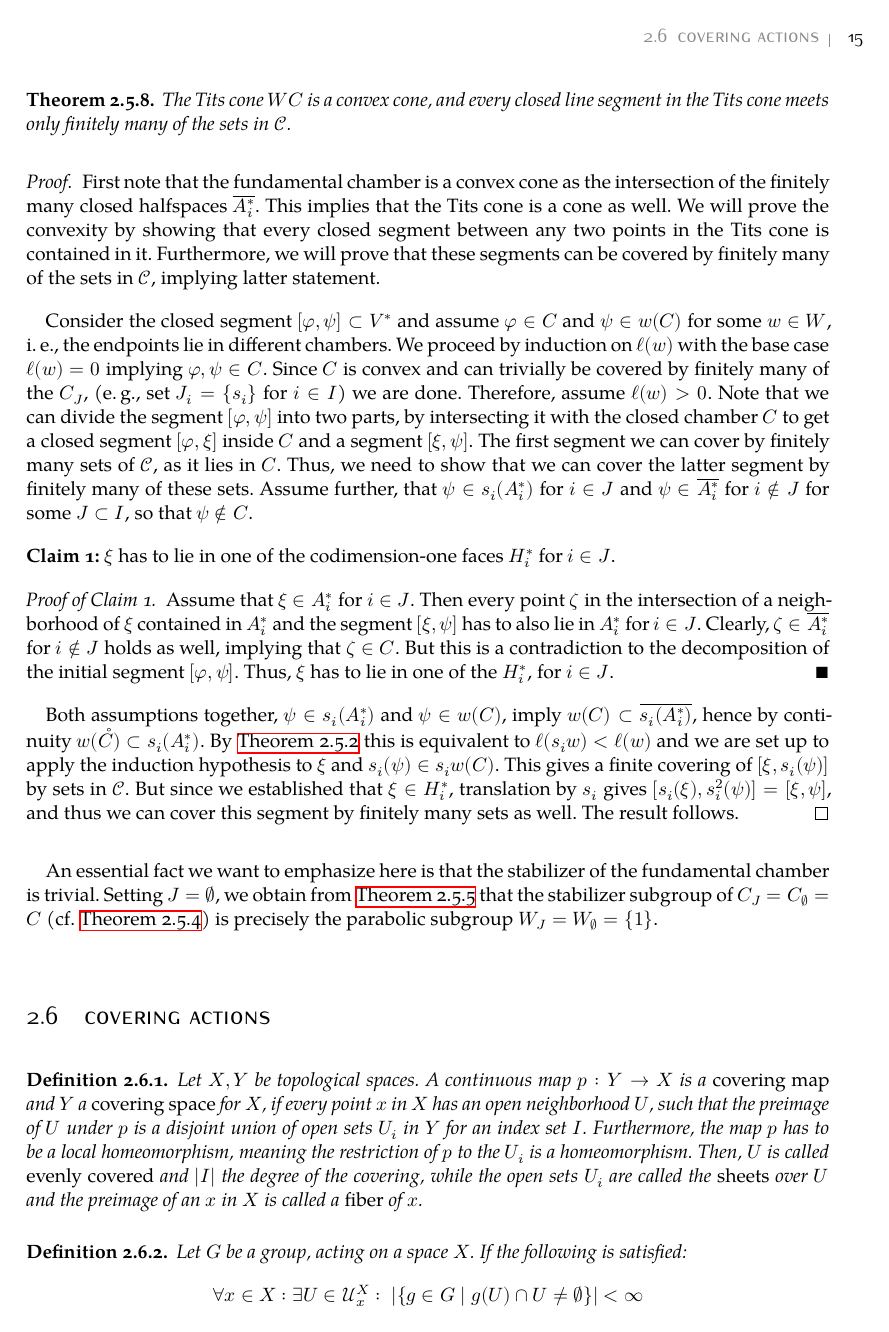
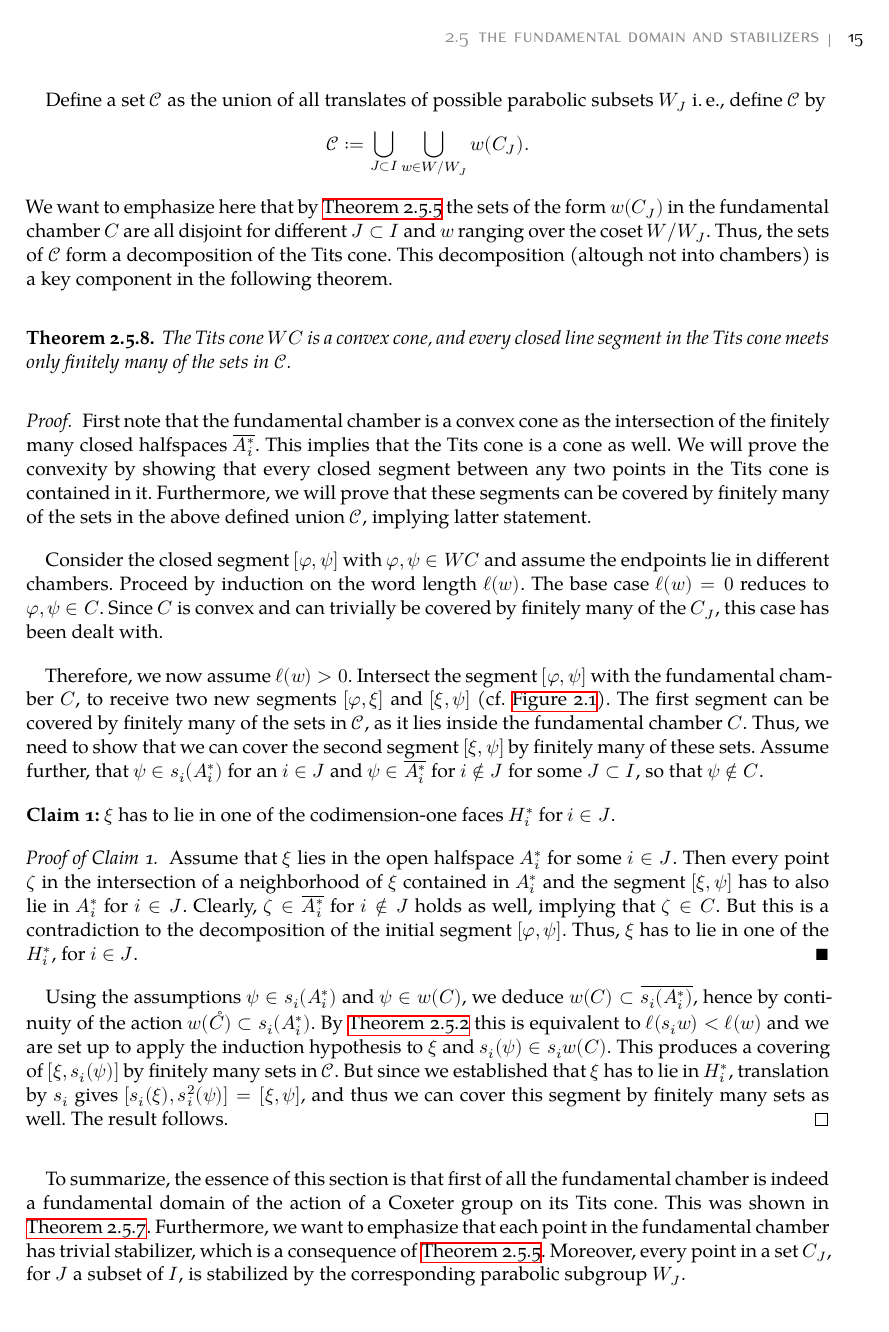
Before and after one commit to niclasrst/Bachelorarbeit, a LaTeX thesis (BA.tex, which reads Chapters/Chapter02.tex): page 19 of 23. Compiled offline with XeLaTeX; a missing font is replaced by an installed copy or a similar font.

Commit message:
add content and image

```diff
--- a/Chapters/Chapter02.tex
+++ b/Chapters/Chapter02.tex
@@ -530,3 +549,9 @@ Thus, it suffices to proof that each \(W\)-orbit meets \(C\) in at most one poin
     Thus, every \(W\)-orbit of a point \(\varphi\in C\) meets the fundamental chamber \(C\) at most in \(\varphi\), proving the theorem.
 \end{proof}
 
+Define a set \(\mathcal{C}\) as the union of all translates of possible parabolic subsets \(W_J\) \ie, define \(\mathcal{C}\) by
+\[\mathcal{C} := \bigcup_{J \subset I} \bigcup_{w \in W/W_J} w(C_J).\]
+We want to emphasize here that by \Cref{thm:stabilizer} the sets of the form \(w(C_J)\) in the fundamental chamber \(C\) are all disjoint for different \(J \subset I\) and \(w\) ranging over the coset \(W/W_J\).
+% Note that \Cref{thm:stabilizer} implies that this set forms a partition of the Tits cone as it shows that the sets of the form \(w(C_J)\) in \(\mathcal{C}\) are all disjoint for \(w\) in the coset \(W/W_J\) and \(J\) a subset of \(I\).
+Thus, the sets of \(\mathcal{C}\) form a decomposition of the Tits cone.
+This decomposition (altough not into chambers) is a key component in the following theorem.
@@ -541,29 +563,31 @@ Note that \Cref{thm:stabilizer} implies that this set forms a partition of the T
     First note that the fundamental chamber is a convex cone as the intersection of the finitely many closed halfspaces \(\overline{A_i^*}\).
     This implies that the Tits cone is a cone as well.
     We will prove the convexity by showing that every closed segment between any two points in the Tits cone is contained in it.
-    Furthermore, we will prove that these segments can be covered by finitely many of the sets in \(\mathcal{C}\), implying latter statement.
+    Furthermore, we will prove that these segments can be covered by finitely many of the sets in the above defined union \(\mathcal{C}\), implying latter statement.
 
-    Consider the closed segment \([\varphi, \psi]\subset V^*\) and assume \(\varphi\in C\) and \(\psi\in w(C)\) for some \(w\in W\), \ie, the endpoints lie in different chambers.
-    We proceed by induction on \(\ell(w)\) with the base case \(\ell(w) = 0\) implying \(\varphi,\psi\in C\).
-    Since \(C\) is convex and can trivially be covered by finitely many of the \(C_J\), (\eg, set \(J_i = \{s_i\}\) for \(i\in I\)) we are done. % TODO: this eg is wrong
-    Therefore, assume \(\ell(w) > 0\).
-    Note that we can divide the segment \([\varphi, \psi]\) into two parts, by intersecting it with the closed chamber \(C\) to get a closed segment \([\varphi, \xi]\) inside \(C\) and a segment \([\xi, \psi]\).
-    The first segment we can cover by finitely many sets of \(\mathcal{C}\), as it lies in \(C\).
-    Thus, we need to show that we can cover the latter segment by finitely many of these sets.
-    Assume further, that \(\psi\in s_i(A_i^*)\) for \(i\in J\) and \(\psi\in\overline{A_i^*}\) for \(i\notin J\) for some \(J\subset I\), so that \(\psi\notin C\).
+    Consider the closed segment \([\varphi, \psi]\) with \(\varphi, \psi \in WC\) and assume the endpoints lie in different chambers. % \(\varphi\in C\) and \(\psi\in w(C)\) for some \(w\in W\), i.e. the endpoints lie in different chambers.
+    Proceed by induction on the word length \(\ell(w)\). %with the base case \(\ell(w) = 0\) implying \(\varphi,\psi\in C\).
+    The base case \(\ell(w) = 0\) reduces to \(\varphi, \psi \in C\).
+    Since \(C\) is convex and can trivially be covered by finitely many of the \(C_J\), this case has been dealt with. %(\eg, set \(J_i = \{s_i\}\) for \(i\in I\)) we are done. % [x]: One could choose J = \emptyset
+
+    Therefore, we now assume \(\ell(w) > 0\).
+    Intersect the segment \([\varphi, \psi]\) with the fundamental chamber \(C\), to receive two new segments \([\varphi, \xi]\) and \([\xi, \psi]\) (cf. \Cref{img:path}).
+    % Note that we can divide the segment \([\varphi, \psi]\) into two parts, by intersecting it with the closed chamber \(C\) to get a closed segment \([\varphi, \xi]\) inside \(C\) and a segment \([\xi, \psi]\).
+    The first segment can be covered by finitely many of the sets in \(\mathcal{C}\), as it lies inside the fundamental chamber \(C\).
+    Thus, we need to show that we can cover the second segment \([\xi, \psi]\) by finitely many of these sets.
+    Assume further, that \(\psi\in s_i(A_i^*)\) for an \(i\in J\) and \(\psi\in\overline{A_i^*}\) for \(i\notin J\) for some \(J\subset I\), so that \(\psi\notin C\).
     \Claim{1}{\(\xi\) has to lie in one of the codimension-one faces \(H_i^*\) for \(i\in J\).}
     \Claimproof{1}{
-        Assume that \(\xi\in A_i^*\) for \(i\in J\).
+        Assume that \(\xi\) lies in the open halfspace \(A_i^*\) for some \(i\in J\).
         Then every point \(\zeta\) in the intersection of a neighborhood of \(\xi\) contained in \(A_i^*\) and the segment \([\xi,\psi]\) has to also lie in \(A_i^*\) for \(i\in J\). % and \(\zeta\in \overline{A_i^*}\) for \(i\notin J\).
         Clearly, \(\zeta\in\overline{A_i^*}\) for \(i\notin J\) holds as well, implying that \(\zeta\in C\).
         But this is a contradiction to the decomposition of the initial segment \([\varphi, \psi]\).
         Thus, \(\xi\) has to lie in one of the \(H_i^*\), for \(i\in J\).
     }
-    Both assumptions together, \(\psi\in s_i(A_i^*)\) and \(\psi\in w(C)\), imply \(w(C)\subset \overline{s_i(A_i^*)}\), hence by continuity \(w(\mathring{C})\subset s_i(A_i^*)\).
+    Using the assumptions \(\psi\in s_i(A_i^*)\) and \(\psi\in w(C)\), we deduce \(w(C)\subset \overline{s_i(A_i^*)}\), hence by continuity of the action \(w(\mathring{C})\subset s_i(A_i^*)\).
     By \Cref{lem:translation2} this is equivalent to \(\ell(s_iw) < \ell(w)\) and we are set up to apply the induction hypothesis to \(\xi\) and \(s_i(\psi)\in s_iw(C)\).
-    This gives a finite covering of \([\xi,s_i(\psi)]\) by sets in \(\mathcal{C}\).
-    But since we established that \(\xi\in H_i^*\), translation by \(s_i\) gives \([s_i(\xi), s_i^2(\psi)] = [\xi, \psi]\), and thus we can cover this segment by finitely many sets as well.
+    This produces a covering of \([\xi,s_i(\psi)]\) by finitely many sets in \(\mathcal{C}\).
+    But since we established that \(\xi\) has to lie in \(H_i^*\), translation by \(s_i\) gives \([s_i(\xi), s_i^2(\psi)] = [\xi, \psi]\), and thus we can cover this segment by finitely many sets as well.
     The result follows.
 \end{proof}
 
-An essential fact we want to emphasize here is that the stabilizer of the fundamental chamber is trivial.
@@ -570,9 +598,18 @@ An essential fact we want to emphasize here is that the stabilizer of the fundam
+    \label{img:path}
+\end{figure}
+
+To summarize, the essence of this section is that first of all the fundamental chamber is indeed a fundamental domain of the action of a Coxeter group on its Tits cone.
+This was shown in \Cref{thm:funddomain}.
+Furthermore, we want to emphasize that each point in the fundamental chamber has trivial stabilizer, which is a consequence of \Cref{thm:stabilizer}.
+Moreover, every point in a set \(C_J\), for \(J\) a subset of \(I\), is stabilized by the corresponding parabolic subgroup \(W_J\).
+
+% An essential fact we want to emphasize here is that the stabilizer of the fundamental chamber is trivial.
 % Setting \(J=K=\emptyset\), we obtain from \Cref{thm:stabilizer} (using that \(C_\emptyset = C\)), that if \(wC\cap C \neq \emptyset\) we must have \(w\in W_\emptyset = \{1\}\).
-Setting \(J=\emptyset\), we obtain from \Cref{thm:stabilizer} that the stabilizer subgroup of \(C_J = C_\emptyset = C\) (cf. \Cref{ex:parabolicset}) is precisely the parabolic subgroup \(W_J = W_\emptyset = \{1\}\).
+% Setting \(J=\emptyset\), we obtain from \Cref{thm:stabilizer} that the stabilizer subgroup of \(C_J = C_\emptyset = C\) (cf. \Cref{ex:parabolicset}) is precisely the parabolic subgroup \(W_J = W_\emptyset = \{1\}\).
 
 
 % ***********************************************
-\section{Covering actions}
+\section{Covering actions - A Toolbox}
 % ***********************************************
 
 % \begin{definition}\label{def:covering}
```
Also changed, not shown: BA.pdf, gfx/pfad durch kegel.png (added), Chapters/Chapter02.tex (83 more changed lines).
